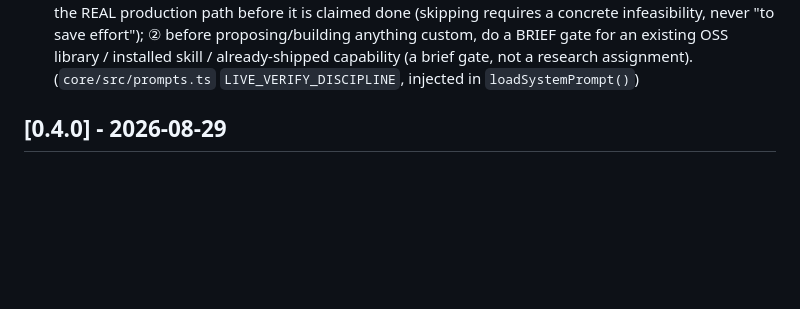
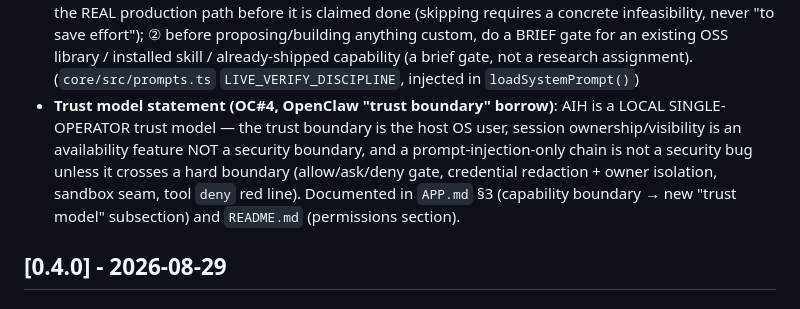
Before and after one commit to summit4you/aih, a Markdown page: CHANGELOG.md, the part around the change. Rendered like a GitHub page; blank space fills up the shorter version.

```diff
--- a/CHANGELOG.md
+++ b/CHANGELOG.md
@@ -42,6 +42,14 @@ the versions listed here (`scripts/package` derives the version from
   BRIEF gate for an existing OSS library / installed skill / already-shipped
   capability (a brief gate, not a research assignment). (`core/src/prompts.ts`
   `LIVE_VERIFY_DISCIPLINE`, injected in `loadSystemPrompt()`)
+- **Trust model statement (OC#4, OpenClaw "trust boundary" borrow)**: AIH is a
+  LOCAL SINGLE-OPERATOR trust model — the trust boundary is the host OS user,
+  session ownership/visibility is an availability feature NOT a security
+  boundary, and a prompt-injection-only chain is not a security bug unless it
+  crosses a hard boundary (allow/ask/deny gate, credential redaction + owner
+  isolation, sandbox seam, tool `deny` red line). Documented in `APP.md`
+  §3 (capability boundary → new "trust model" subsection) and `README.md`
+  (permissions section).
 
 ## [0.4.0] - 2026-08-29
 
```
Also changed, not shown: APP.md (+14 -0 lines), README.md (+17 -1 lines).
